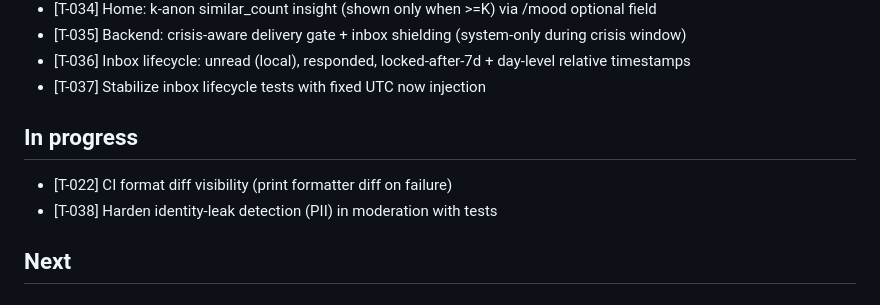
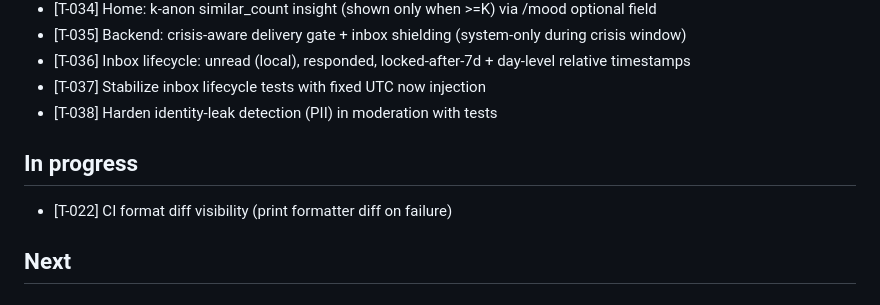
Before and after one commit to golcuil/WeAreMany, a Markdown page: progress/STATUS.md, the part around the change. Drawn GitHub-style.

Commit message:
Close T-038 (identity leak hardening)

```diff
--- a/progress/STATUS.md
+++ b/progress/STATUS.md
@@ -40,10 +40,10 @@ MVP Core Complete: The core end-to-end flow is complete for mood, message delive
 - [T-035] Backend: crisis-aware delivery gate + inbox shielding (system-only during crisis window)
 - [T-036] Inbox lifecycle: unread (local), responded, locked-after-7d + day-level relative timestamps
 - [T-037] Stabilize inbox lifecycle tests with fixed UTC now injection
+- [T-038] Harden identity-leak detection (PII) in moderation with tests
 
 ## In progress
 - [T-022] CI format diff visibility (print formatter diff on failure)
-- [T-038] Harden identity-leak detection (PII) in moderation with tests
 
 ## Next
 
```
